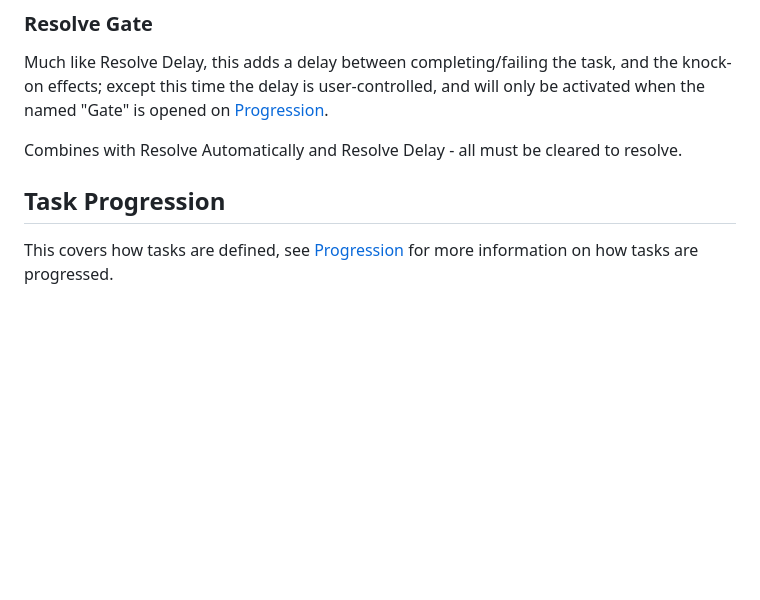
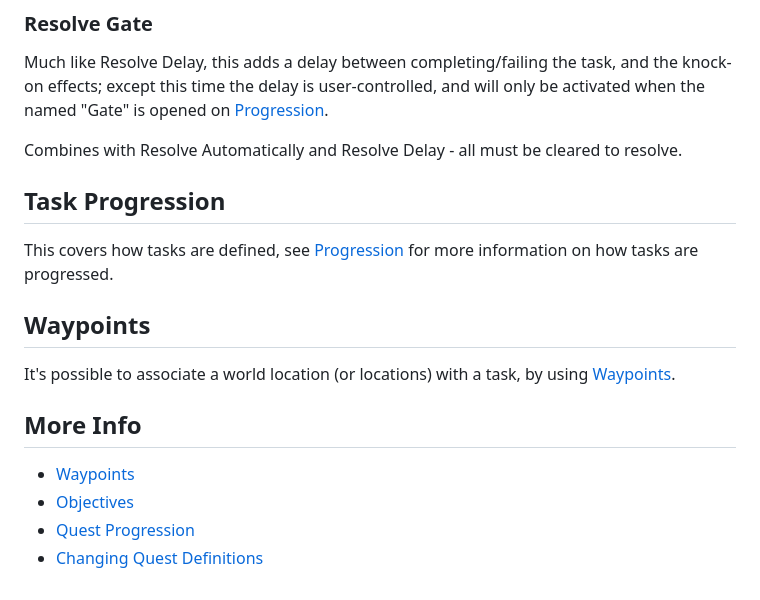
Before and after one commit to sinbad/SUQS, a Markdown page: docs/Tasks.md, the part around the change. GitHub-like rendering; blank space fills up the shorter version.

Commit message:
Added some more docs about waypoints

```diff
--- a/docs/Tasks.md
+++ b/docs/Tasks.md
@@ -94,8 +94,20 @@ activated when the named "Gate" is opened on [Progression](Progression.md).
 Combines with Resolve Automatically and Resolve Delay - all must be cleared to resolve.
 
 
-
 ## Task Progression
 
 This covers how tasks are defined, see [Progression](Progression.md) for more
 information on how tasks are progressed.
+
+## Waypoints
+
+It's possible to associate a world location (or locations) with a task, by
+using [Waypoints](Waypoints.md).
+
+
+## More Info
+
+* [Waypoints](Waypoints.md)
+* [Objectives](Objectives.md)
+* [Quest Progression](Progression.md)
+* [Changing Quest Definitions](ChangingQuestDefinitions.md)
```
Also changed, not shown: docs/Waypoints.md (added, +80 -0 lines), docs/img/waypointdetails.png (added).
